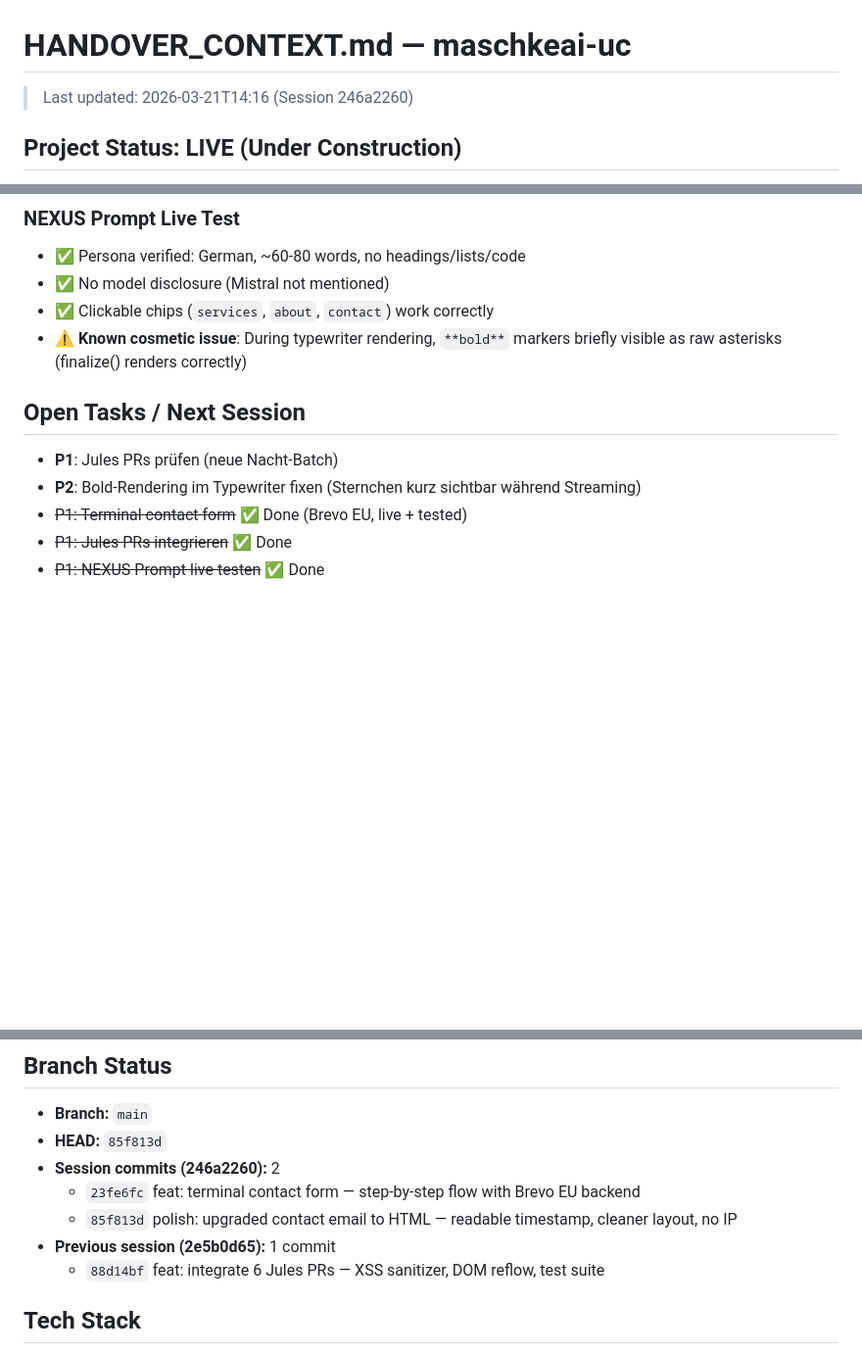
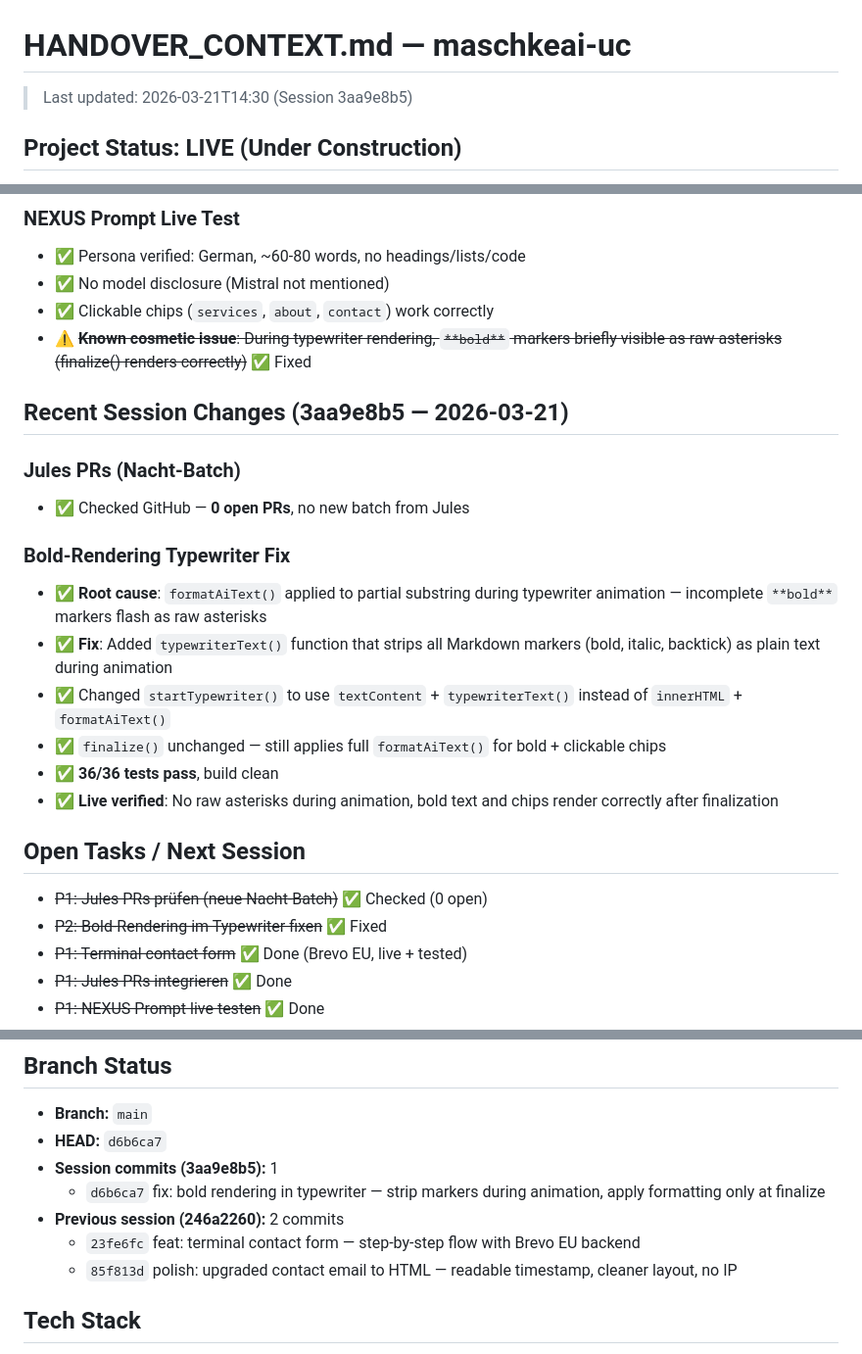
Before and after one commit to MSCHKY/maschkeai-uc, a Markdown page: HANDOVER_CONTEXT.md, 3 parts joined by grey strips. Shown at 98% size. Rendered like a GitHub page; blank space fills up the shorter version.

Commit message:
docs: update handover context — session end (bold-rendering fix, Jules PRs checked)

```diff
--- a/HANDOVER_CONTEXT.md
+++ b/HANDOVER_CONTEXT.md
@@ -1,6 +1,6 @@
 # HANDOVER_CONTEXT.md — maschkeai-uc
 
-> Last updated: 2026-03-21T14:16 (Session 246a2260)
+> Last updated: 2026-03-21T14:30 (Session 3aa9e8b5)
 
 ## Project Status: LIVE (Under Construction)
 
@@ -162,12 +162,25 @@ Under-construction holding page for `maschke.ai`. Fullscreen terminal experience
 - ✅ Persona verified: German, ~60-80 words, no headings/lists/code
 - ✅ No model disclosure (Mistral not mentioned)
 - ✅ Clickable chips (`services`, `about`, `contact`) work correctly
-- ⚠️ **Known cosmetic issue**: During typewriter rendering, `**bold**` markers briefly visible as raw asterisks (finalize() renders correctly)
+- ⚠️ ~~**Known cosmetic issue**: During typewriter rendering, `**bold**` markers briefly visible as raw asterisks (finalize() renders correctly)~~ ✅ Fixed
+
+## Recent Session Changes (3aa9e8b5 — 2026-03-21)
+
+### Jules PRs (Nacht-Batch)
+- ✅ Checked GitHub — **0 open PRs**, no new batch from Jules
+
+### Bold-Rendering Typewriter Fix
+- ✅ **Root cause**: `formatAiText()` applied to partial substring during typewriter animation — incomplete `**bold**` markers flash as raw asterisks
+- ✅ **Fix**: Added `typewriterText()` function that strips all Markdown markers (bold, italic, backtick) as plain text during animation
+- ✅ Changed `startTypewriter()` to use `textContent` + `typewriterText()` instead of `innerHTML` + `formatAiText()`
+- ✅ `finalize()` unchanged — still applies full `formatAiText()` for bold + clickable chips
+- ✅ **36/36 tests pass**, build clean
+- ✅ **Live verified**: No raw asterisks during animation, bold text and chips render correctly after finalization
 
 ## Open Tasks / Next Session
 
-- **P1**: Jules PRs prüfen (neue Nacht-Batch)
-- **P2**: Bold-Rendering im Typewriter fixen (Sternchen kurz sichtbar während Streaming)
+- ~~P1: Jules PRs prüfen (neue Nacht-Batch)~~ ✅ Checked (0 open)
+- ~~P2: Bold-Rendering im Typewriter fixen~~ ✅ Fixed
 - ~~P1: Terminal contact form~~ ✅ Done (Brevo EU, live + tested)
 - ~~P1: Jules PRs integrieren~~ ✅ Done
 - ~~P1: NEXUS Prompt live testen~~ ✅ Done
@@ -227,12 +240,12 @@ Under-construction holding page for `maschke.ai`. Fullscreen terminal experience
 ## Branch Status
 
 - **Branch:** `main`
-- **HEAD:** `85f813d`
-- **Session commits (246a2260):** 2
+- **HEAD:** `d6b6ca7`
+- **Session commits (3aa9e8b5):** 1
+  - `d6b6ca7` fix: bold rendering in typewriter — strip markers during animation, apply formatting only at finalize
+- **Previous session (246a2260):** 2 commits
   - `23fe6fc` feat: terminal contact form — step-by-step flow with Brevo EU backend
   - `85f813d` polish: upgraded contact email to HTML — readable timestamp, cleaner layout, no IP
-- **Previous session (2e5b0d65):** 1 commit
-  - `88d14bf` feat: integrate 6 Jules PRs — XSS sanitizer, DOM reflow, test suite
 
 ## Tech Stack
 - Vite (vanilla TypeScript)
```
